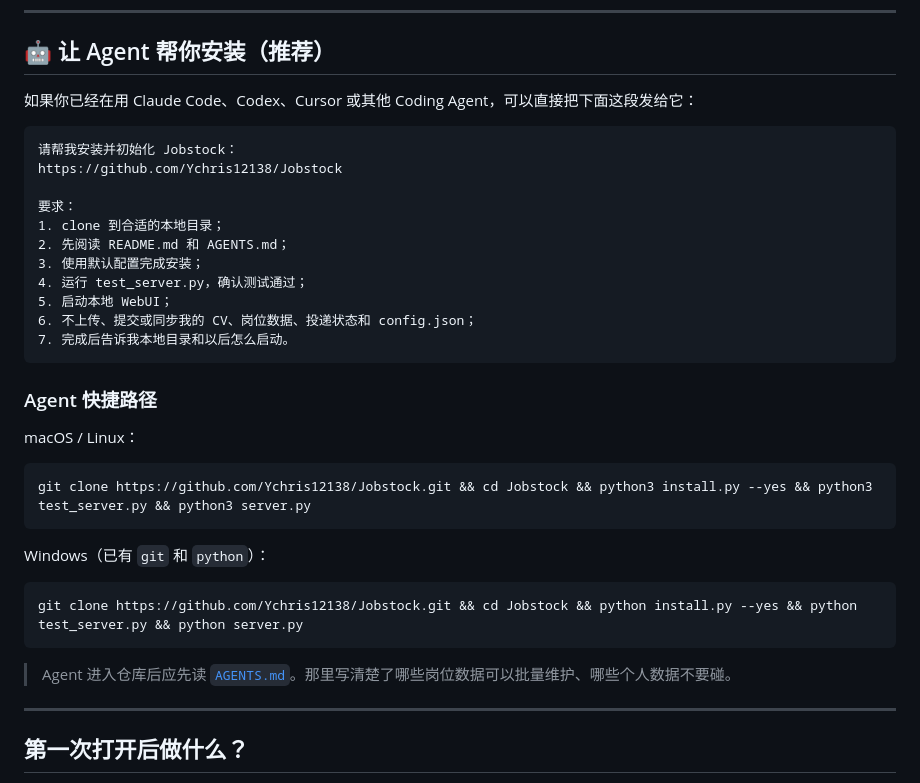
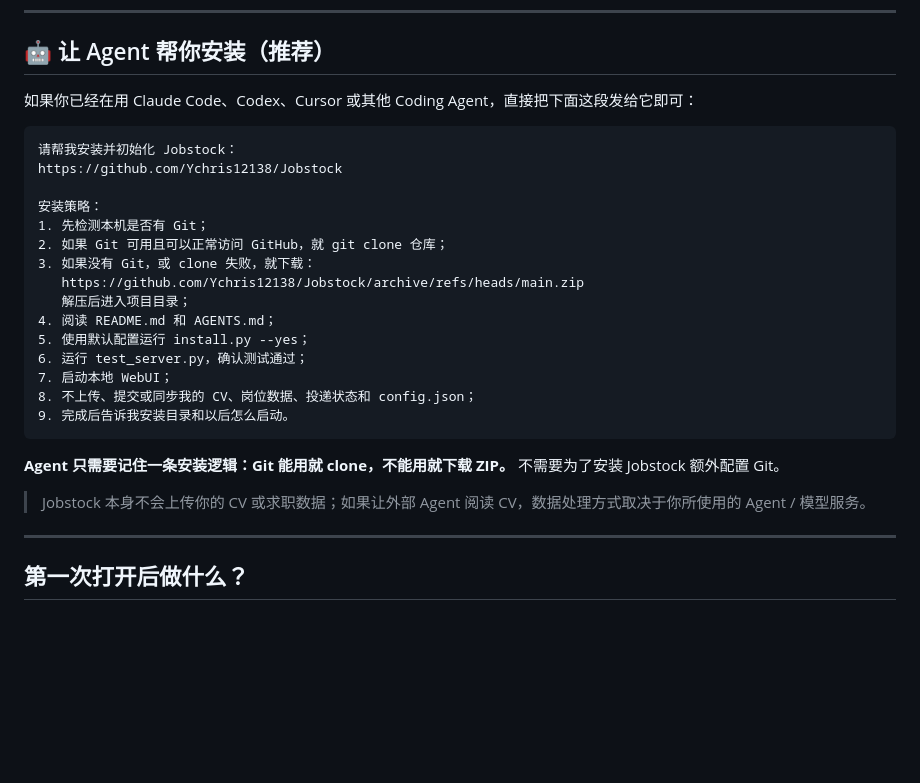
Before and after one commit to Ychris12138/Jobstock, a Markdown page: README.md, the part around the change. Rendered like a GitHub page; blank space fills up the shorter version.

Commit message:
docs: simplify agent install with git-or-zip fallback

````diff
--- a/README.md
+++ b/README.md
@@ -60,37 +60,29 @@ python install.py
 
 ## 🤖 让 Agent 帮你安装（推荐）
 
-如果你已经在用 Claude Code、Codex、Cursor 或其他 Coding Agent，可以直接把下面这段发给它：
+如果你已经在用 Claude Code、Codex、Cursor 或其他 Coding Agent，直接把下面这段发给它即可：
 
 ```text
 请帮我安装并初始化 Jobstock：
 https://github.com/Ychris12138/Jobstock
 
-要求：
-1. clone 到合适的本地目录；
-2. 先阅读 README.md 和 AGENTS.md；
-3. 使用默认配置完成安装；
-4. 运行 test_server.py，确认测试通过；
-5. 启动本地 WebUI；
-6. 不上传、提交或同步我的 CV、岗位数据、投递状态和 config.json；
-7. 完成后告诉我本地目录和以后怎么启动。
+安装策略：
+1. 先检测本机是否有 Git；
+2. 如果 Git 可用且可以正常访问 GitHub，就 git clone 仓库；
+3. 如果没有 Git，或 clone 失败，就下载：
+   https://github.com/Ychris12138/Jobstock/archive/refs/heads/main.zip
+   解压后进入项目目录；
+4. 阅读 README.md 和 AGENTS.md；
+5. 使用默认配置运行 install.py --yes；
+6. 运行 test_server.py，确认测试通过；
+7. 启动本地 WebUI；
+8. 不上传、提交或同步我的 CV、岗位数据、投递状态和 config.json；
+9. 完成后告诉我安装目录和以后怎么启动。
 ```
 
-### Agent 快捷路径
+**Agent 只需要记住一条安装逻辑：Git 能用就 clone，不能用就下载 ZIP。** 不需要为了安装 Jobstock 额外配置 Git。
 
-macOS / Linux：
-
-```bash
-git clone https://github.com/Ychris12138/Jobstock.git && cd Jobstock && python3 install.py --yes && python3 test_server.py && python3 server.py
-```
-
-Windows（已有 `git` 和 `python`）：
-
-```bash
-git clone https://github.com/Ychris12138/Jobstock.git && cd Jobstock && python install.py --yes && python test_server.py && python server.py
-```
-
-> Agent 进入仓库后应先读 [`AGENTS.md`](AGENTS.md)。那里写清楚了哪些岗位数据可以批量维护、哪些个人数据不要碰。
+> Jobstock 本身不会上传你的 CV 或求职数据；如果让外部 Agent 阅读 CV，数据处理方式取决于你所使用的 Agent / 模型服务。
 
 ---
 
````
